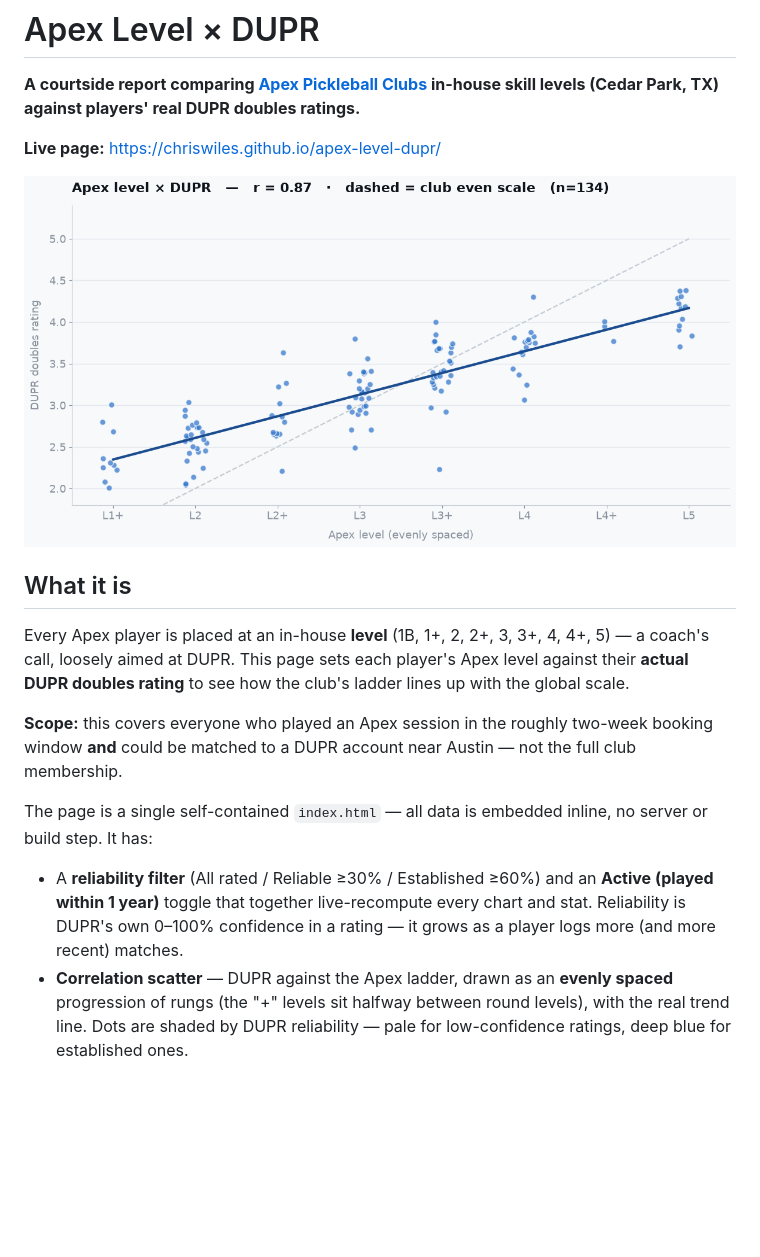
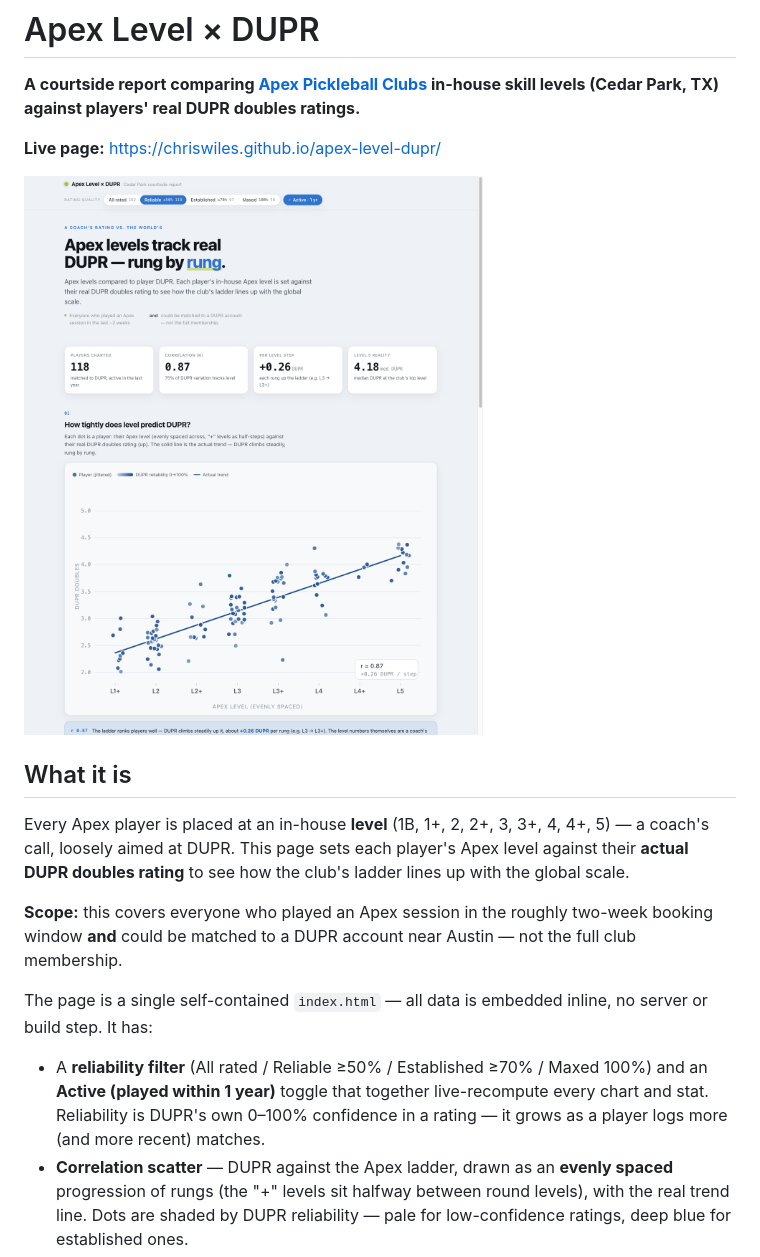
Before and after one commit to ChrisWiles/apex-level-dupr, a Markdown page: README.md, the part around the change. Drawn GitHub-style; pictures changed too: data/preview.png; blank space fills up the shorter version.

```diff
--- a/README.md
+++ b/README.md
@@ -14,7 +14,7 @@ Every Apex player is placed at an in-house **level** (1B, 1+, 2, 2+, 3, 3+, 4, 4
 
 The page is a single self-contained `index.html` — all data is embedded inline, no server or build step. It has:
 
-- A **reliability filter** (All rated / Reliable ≥30% / Established ≥60%) and an **Active (played within 1 year)** toggle that together live-recompute every chart and stat. Reliability is DUPR's own 0–100% confidence in a rating — it grows as a player logs more (and more recent) matches.
+- A **reliability filter** (All rated / Reliable ≥50% / Established ≥70% / Maxed 100%) and an **Active (played within 1 year)** toggle that together live-recompute every chart and stat. Reliability is DUPR's own 0–100% confidence in a rating — it grows as a player logs more (and more recent) matches.
 - **Correlation scatter** — DUPR against the Apex ladder, drawn as an **evenly spaced** progression of rungs (the "+" levels sit halfway between round levels), with the real trend line. Dots are shaded by DUPR reliability — pale for low-confidence ratings, deep blue for established ones.
 - **Distribution by level** — box-and-whisker of the DUPR ratings inside each Apex level, showing how much real DUPR overlaps between neighboring levels.
 - **Peer comparison** — every player listed against the **average DUPR at their own level** (not against the level number): all above-average players in one column, all below-average in the other, grouped by level.
```
Also changed, not shown: 1 other file.
